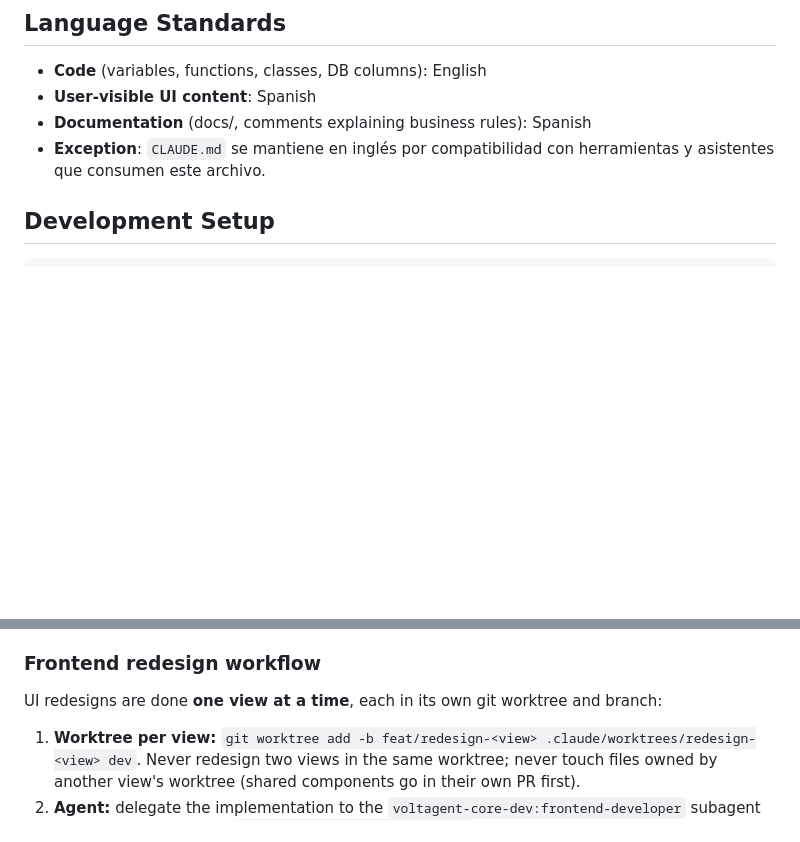
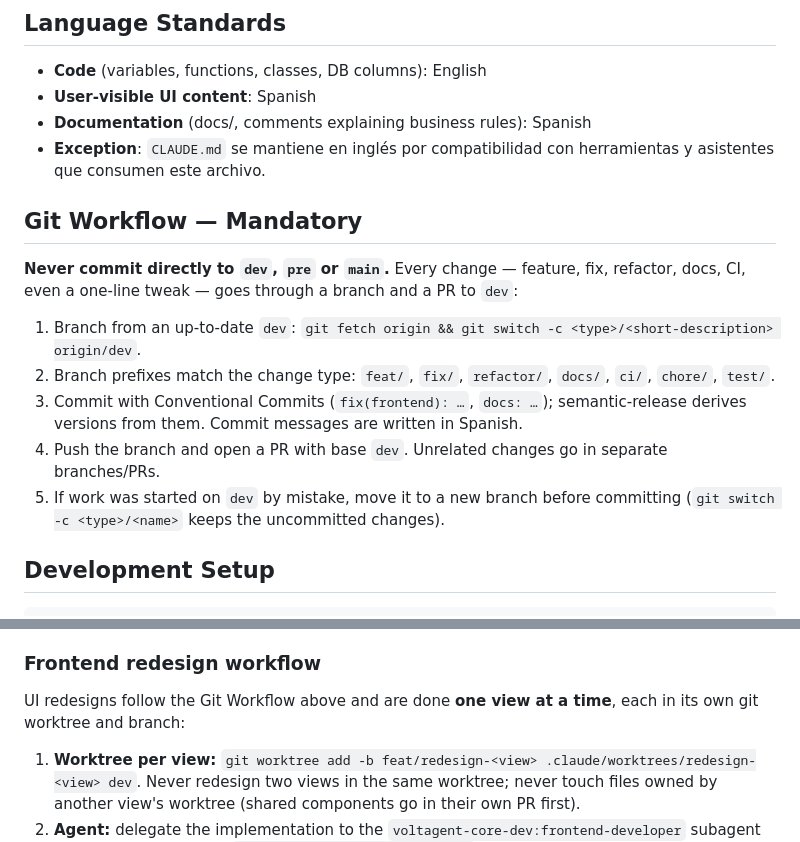
Before and after one commit to JosManMor/cine_web, a Markdown page: CLAUDE.md, 2 parts joined by grey strips. Drawn GitHub-style; blank space fills up the shorter version.

Commit message:
docs: exigir rama y PR a dev para todo cambio en CLAUDE.md
Co-Authored-By: Claude Opus 5.5 <noreply@anthropic.com>

```diff
--- a/CLAUDE.md
+++ b/CLAUDE.md
@@ -12,6 +12,16 @@ Cine Sendera is a cinema management system (ticketing, seat selection, admin das
 - **User-visible UI content**: Spanish
 - **Documentation** (docs/, comments explaining business rules): Spanish
 - **Exception**: `CLAUDE.md` se mantiene en inglés por compatibilidad con herramientas y asistentes que consumen este archivo.
+
+## Git Workflow — Mandatory
+
+**Never commit directly to `dev`, `pre` or `main`.** Every change — feature, fix, refactor, docs, CI, even a one-line tweak — goes through a branch and a PR to `dev`:
+
+1. Branch from an up-to-date `dev`: `git fetch origin && git switch -c <type>/<short-description> origin/dev`.
+2. Branch prefixes match the change type: `feat/`, `fix/`, `refactor/`, `docs/`, `ci/`, `chore/`, `test/`.
+3. Commit with Conventional Commits (`fix(frontend): …`, `docs: …`); semantic-release derives versions from them. Commit messages are written in Spanish.
+4. Push the branch and open a PR with base `dev`. Unrelated changes go in separate branches/PRs.
+5. If work was started on `dev` by mistake, move it to a new branch before committing (`git switch -c <type>/<name>` keeps the uncommitted changes).
 
 ## Development Setup
 
@@ -140,7 +150,7 @@ DB::transaction(function () {
 
 ### Frontend redesign workflow
 
-UI redesigns are done **one view at a time**, each in its own git worktree and branch:
+UI redesigns follow the Git Workflow above and are done **one view at a time**, each in its own git worktree and branch:
 
 1. **Worktree per view:** `git worktree add -b feat/redesign-<view> .claude/worktrees/redesign-<view> dev`. Never redesign two views in the same worktree; never touch files owned by another view's worktree (shared components go in their own PR first).
 2. **Agent:** delegate the implementation to the `voltagent-core-dev:frontend-developer` subagent (React + Tailwind). Use `voltagent-core-dev:ui-designer` only for design-system decisions, and `voltagent-qa-sec:accessibility-tester` / `ui-ux-tester` for review.
```
